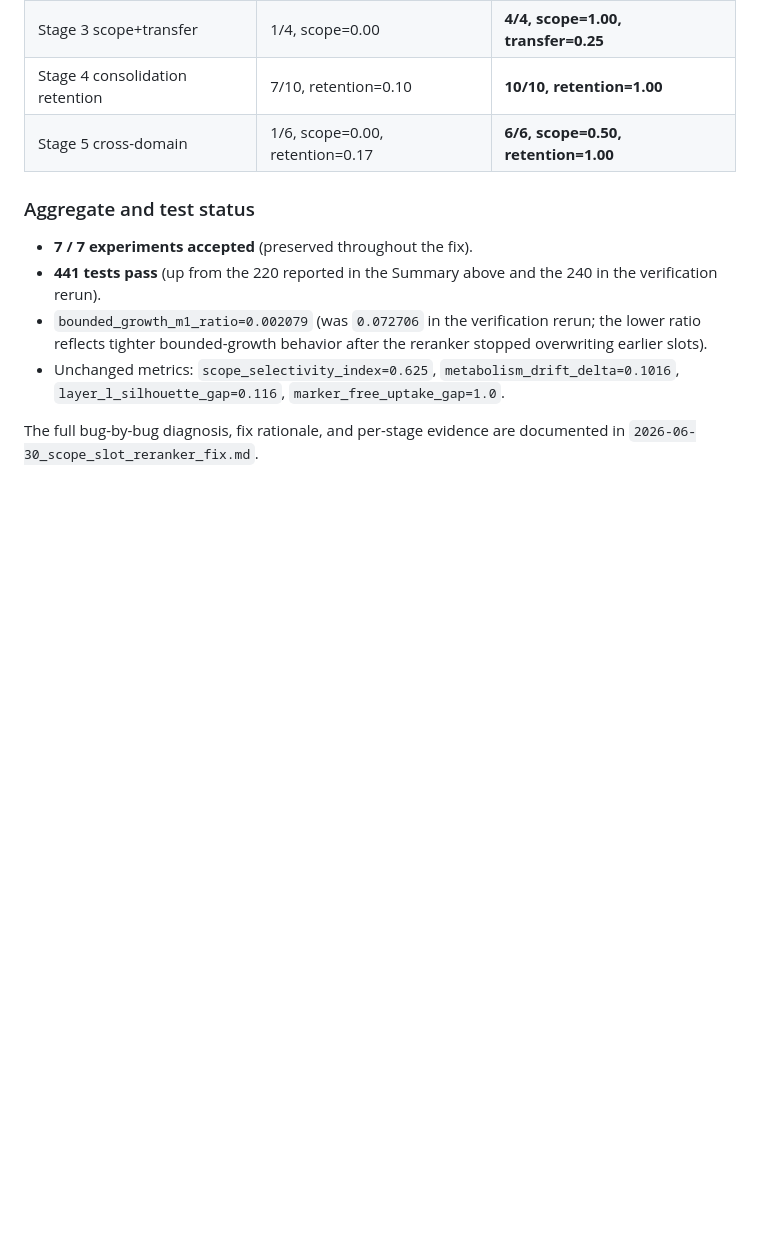
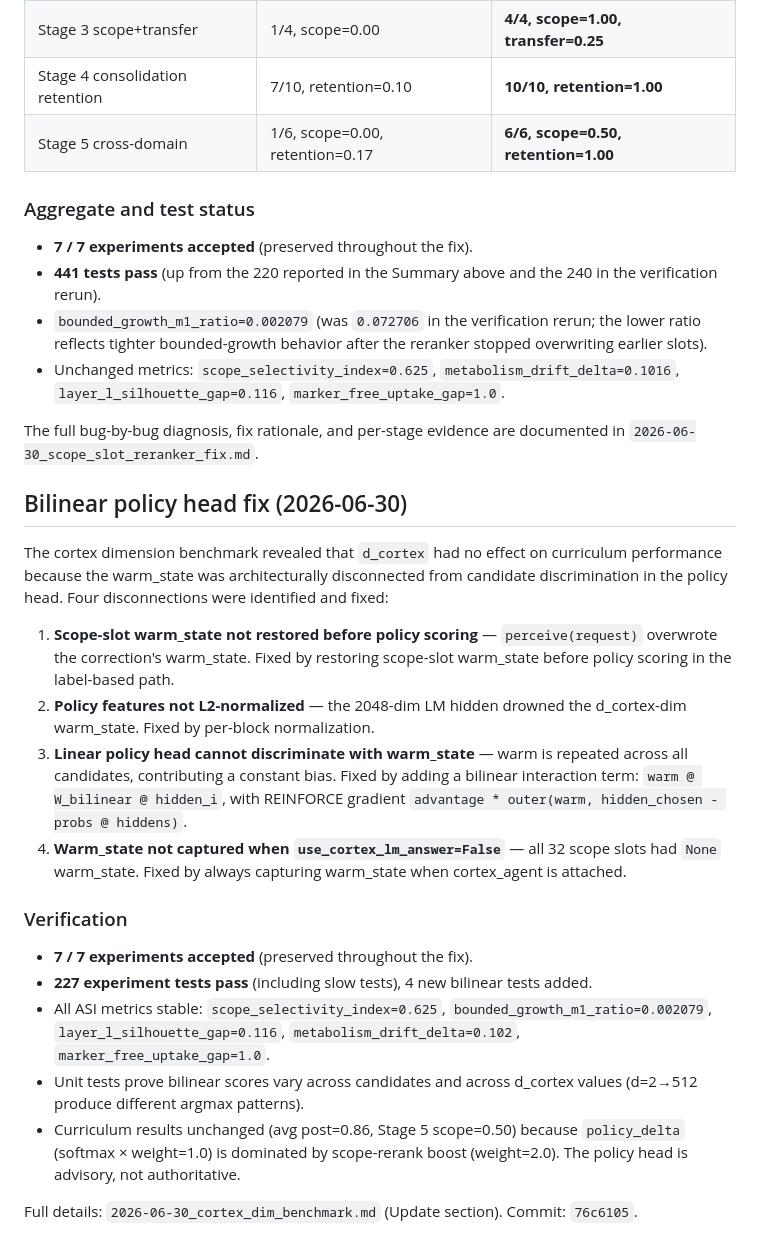
Before and after one commit to KinoThe-Kafkaesque/oczy, a Markdown page: experiments_logs/2026-06-29_curriculum_experiments_aggregate.md, the part around the change. Drawn GitHub-style; blank space fills up the shorter version.

```diff
--- a/experiments_logs/2026-06-29_curriculum_experiments_aggregate.md
+++ b/experiments_logs/2026-06-29_curriculum_experiments_aggregate.md
@@ -193,3 +193,44 @@ stage versus the stale numbers in the sections above:
 
 The full bug-by-bug diagnosis, fix rationale, and per-stage evidence are
 documented in `2026-06-30_scope_slot_reranker_fix.md`.
+
+
+## Bilinear policy head fix (2026-06-30)
+
+The cortex dimension benchmark revealed that `d_cortex` had no effect on
+curriculum performance because the warm_state was architecturally
+disconnected from candidate discrimination in the policy head. Four
+disconnections were identified and fixed:
+
+1. **Scope-slot warm_state not restored before policy scoring** —
+   `perceive(request)` overwrote the correction's warm_state. Fixed by
+   restoring scope-slot warm_state before policy scoring in the
+   label-based path.
+2. **Policy features not L2-normalized** — the 2048-dim LM hidden
+   drowned the d_cortex-dim warm_state. Fixed by per-block normalization.
+3. **Linear policy head cannot discriminate with warm_state** — warm is
+   repeated across all candidates, contributing a constant bias. Fixed
+   by adding a bilinear interaction term: `warm @ W_bilinear @ hidden_i`,
+   with REINFORCE gradient `advantage * outer(warm, hidden_chosen -
+   probs @ hiddens)`.
+4. **Warm_state not captured when `use_cortex_lm_answer=False`** — all
+   32 scope slots had `None` warm_state. Fixed by always capturing
+   warm_state when cortex_agent is attached.
+
+### Verification
+
+- **7 / 7 experiments accepted** (preserved throughout the fix).
+- **227 experiment tests pass** (including slow tests), 4 new bilinear
+  tests added.
+- All ASI metrics stable: `scope_selectivity_index=0.625`,
+  `bounded_growth_m1_ratio=0.002079`, `layer_l_silhouette_gap=0.116`,
+  `metabolism_drift_delta=0.102`, `marker_free_uptake_gap=1.0`.
+- Unit tests prove bilinear scores vary across candidates and across
+  d_cortex values (d=2→512 produce different argmax patterns).
+- Curriculum results unchanged (avg post=0.86, Stage 5 scope=0.50)
+  because `policy_delta` (softmax × weight=1.0) is dominated by
+  scope-rerank boost (weight=2.0). The policy head is advisory, not
+  authoritative.
+
+Full details: `2026-06-30_cortex_dim_benchmark.md` (Update section).
+Commit: `76c6105`.
```
Also changed, not shown: experiments_logs/2026-06-29_knowledge_core_expansion_1m.md (+23 -0 lines), experiments_logs/2026-06-30_residual_to_identity_wiring.md (+21 -0 lines).
